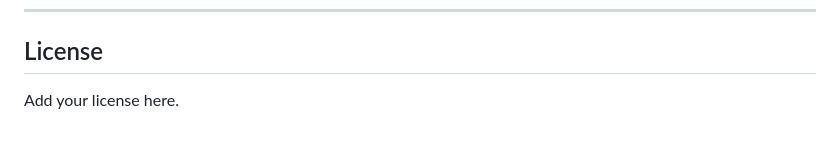
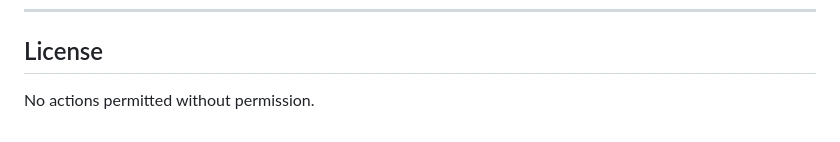
Before and after one commit to harshitrajput2802/DayToDay, a Markdown page: README.md, the part around one of its changes. GitHub-like rendering.

Commit message:
Update README.
Updated repository URL and modified license statement.

```diff
--- a/README.md
+++ b/README.md
@@ -233,4 +233,4 @@ Excel copy.
 
 ## License
 
-Add your license here.
+No actions permitted without permission.
```
Also changed, not shown: other parts of README.md (+1 -1 lines).
